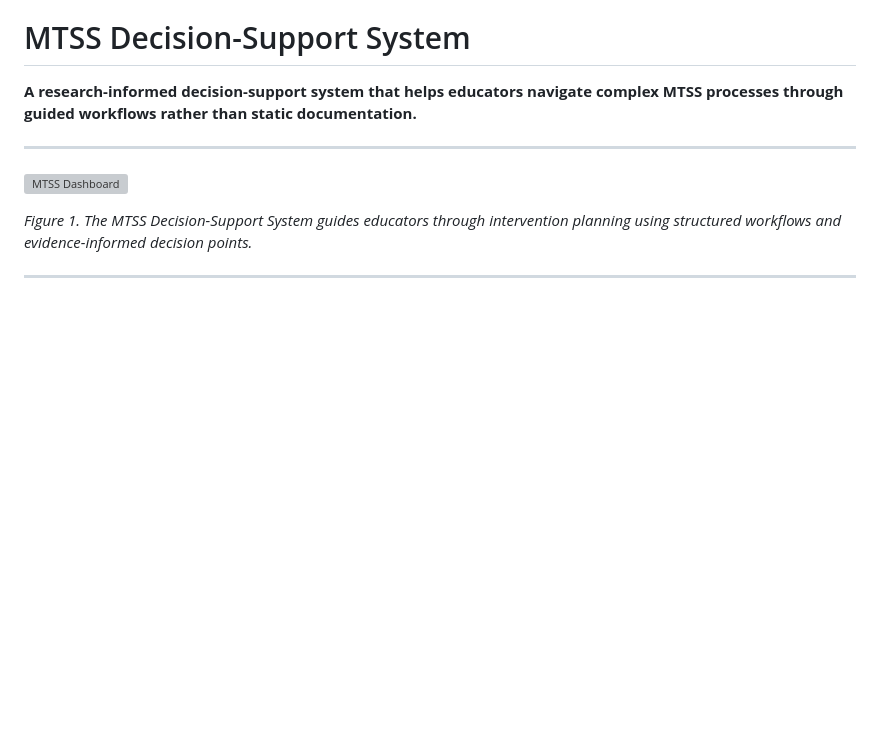
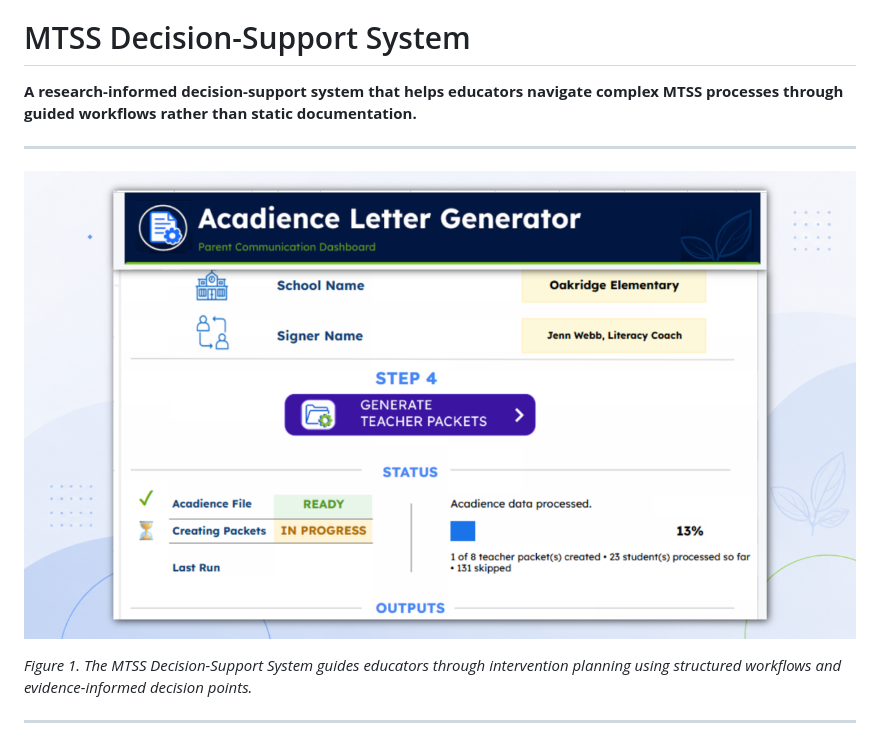
Before and after one commit to adaire-b/mtss-case-study, a Markdown page: README.md, the part around the change. Rendered like a GitHub page; blank space fills up the shorter version; grey boxes are pictures that could not be loaded.

```diff
--- a/README.md
+++ b/README.md
@@ -4,7 +4,7 @@
 
 ---
 
-![MTSS Dashboard](Assets/dashboard-main.png)
+![MTSS Dashboard](dashboard-main.png)
 
 *Figure 1. The MTSS Decision-Support System guides educators through intervention planning using structured workflows and evidence-informed decision points.*
 
```
